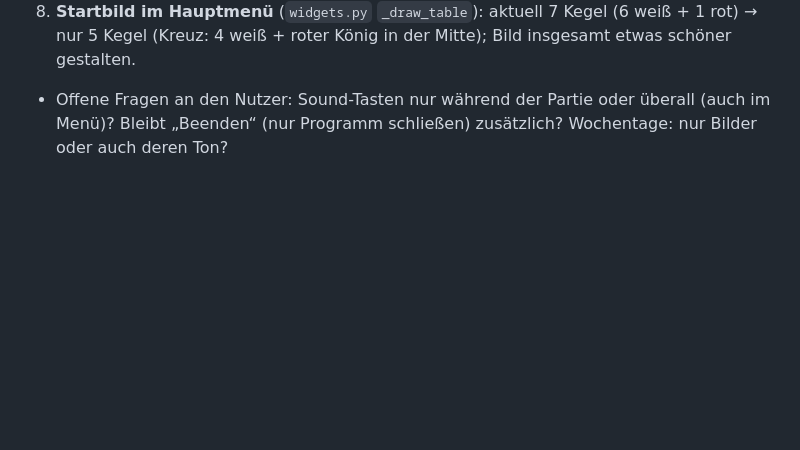
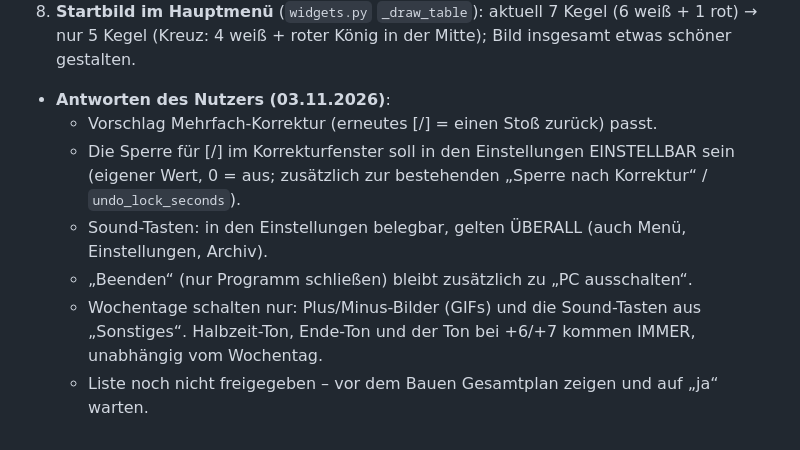
Before and after one commit to Kxmi-dev/Claude, a Markdown page: Kegelbillaird/CLAUDE.md, the part around the change. Drawn GitHub-style; blank space fills up the shorter version.

Commit message:
CLAUDE.md: Antworten zu den vorgemerkten Wünschen
Co-Authored-By: Claude Opus 5.5 <noreply@anthropic.com>
Claude-Session: https://claude.ai/code/session_01LiRXFcA6YFRQFwHMy5v8Ng

```diff
--- a/Kegelbillaird/CLAUDE.md
+++ b/Kegelbillaird/CLAUDE.md
@@ -194,5 +194,12 @@ Neue Einstellungen in `settings.py` immer mit `getattr(cfg, NAME, default)` lese
    (Plus/Minus-Feier) kommen oder nicht.
 8. **Startbild im Hauptmenü** (`widgets.py` `_draw_table`): aktuell 7 Kegel (6 weiß + 1 rot) → nur 5 Kegel
    (Kreuz: 4 weiß + roter König in der Mitte); Bild insgesamt etwas schöner gestalten.
-- Offene Fragen an den Nutzer: Sound-Tasten nur während der Partie oder überall (auch im Menü)?
-  Bleibt „Beenden“ (nur Programm schließen) zusätzlich? Wochentage: nur Bilder oder auch deren Ton?
+- **Antworten des Nutzers (03.11.2026)**:
+  - Vorschlag Mehrfach-Korrektur (erneutes [/] = einen Stoß zurück) passt.
+  - Die Sperre für [/] im Korrekturfenster soll in den Einstellungen EINSTELLBAR sein (eigener Wert, 0 = aus;
+    zusätzlich zur bestehenden „Sperre nach Korrektur“ / `undo_lock_seconds`).
+  - Sound-Tasten: in den Einstellungen belegbar, gelten ÜBERALL (auch Menü, Einstellungen, Archiv).
+  - „Beenden“ (nur Programm schließen) bleibt zusätzlich zu „PC ausschalten“.
+  - Wochentage schalten nur: Plus/Minus-Bilder (GIFs) und die Sound-Tasten aus „Sonstiges“. Halbzeit-Ton,
+    Ende-Ton und der Ton bei +6/+7 kommen IMMER, unabhängig vom Wochentag.
+  - Liste noch nicht freigegeben – vor dem Bauen Gesamtplan zeigen und auf „ja“ warten.
```
